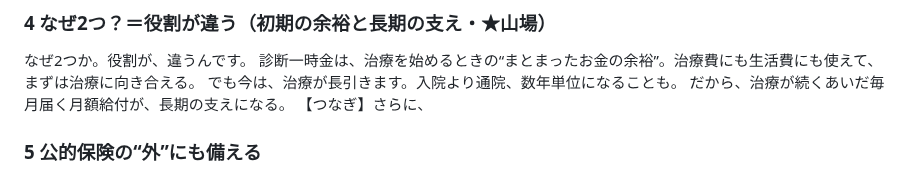
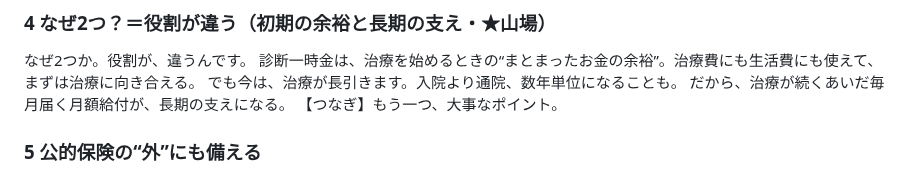
Before and after one commit to taichimoneylife-glitc/-, a Markdown page: remotion-zukai-reel/script_gan2.md, the part around the change. GitHub-like rendering.

Commit message:
がん②図4→5のつなぎ修正(さらに→もう一つ大事なポイント)
図4が長期の支えで完結するのに さらに では繋がらないため、新ポイント導入の一言に変更。

Co-Authored-By: Claude Opus 4.8 <noreply@anthropic.com>
Claude-Session: https://claude.ai/code/session_01NtiJLcFKViicDQSuTnFUVk

```diff
--- a/remotion-zukai-reel/script_gan2.md
+++ b/remotion-zukai-reel/script_gan2.md
@@ -39,7 +39,7 @@
 診断一時金は、治療を始めるときの“まとまったお金の余裕”。治療費にも生活費にも使えて、まずは治療に向き合える。
 でも今は、治療が長引きます。入院より通院、数年単位になることも。
 だから、治療が続くあいだ毎月届く月額給付が、長期の支えになる。
-【つなぎ】さらに、
+【つなぎ】もう一つ、大事なポイント。
 
 ### 5 公的保険の“外”にも備える
 公的保険が効かない治療もあります。自由診療や、先進医療。
```
